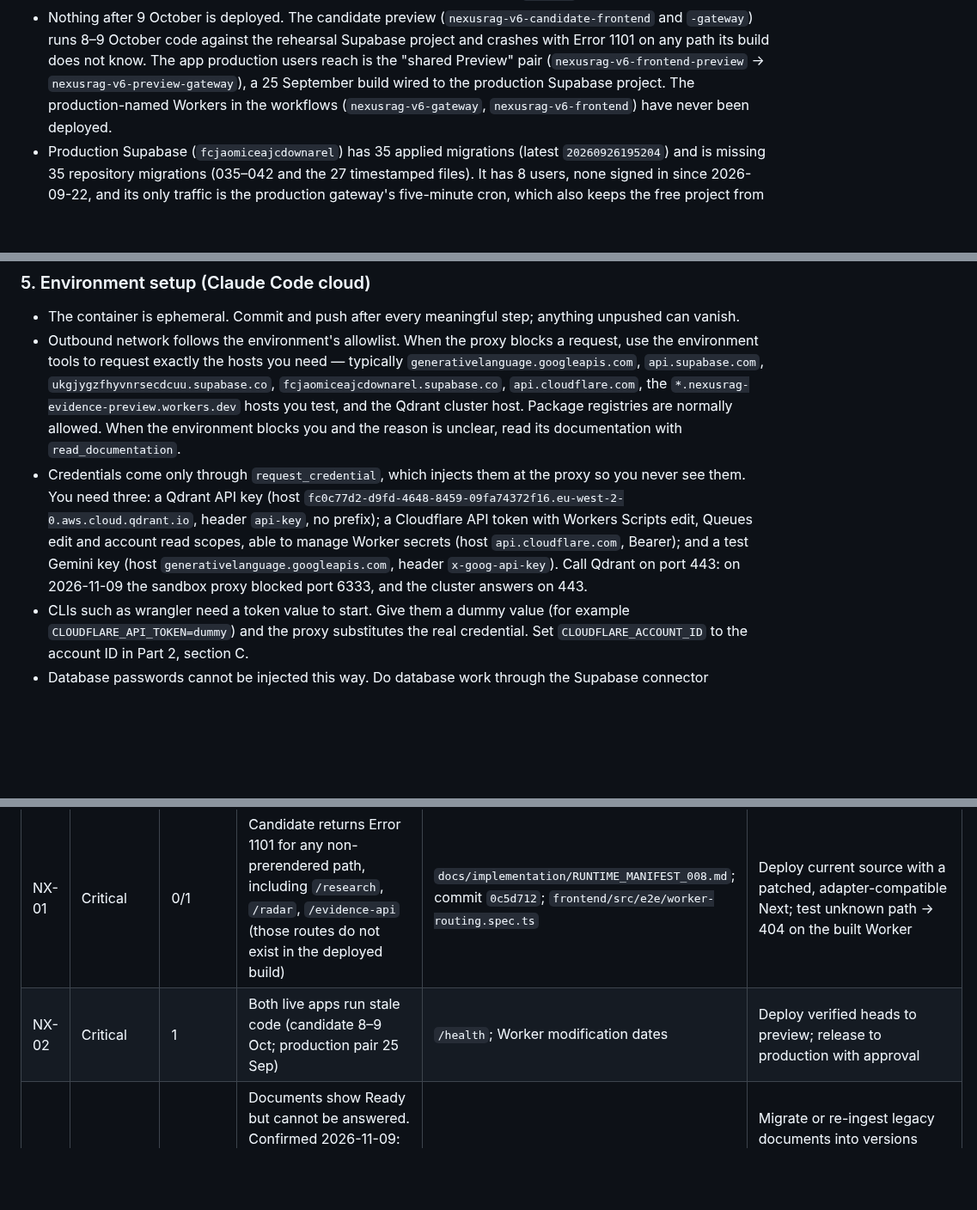
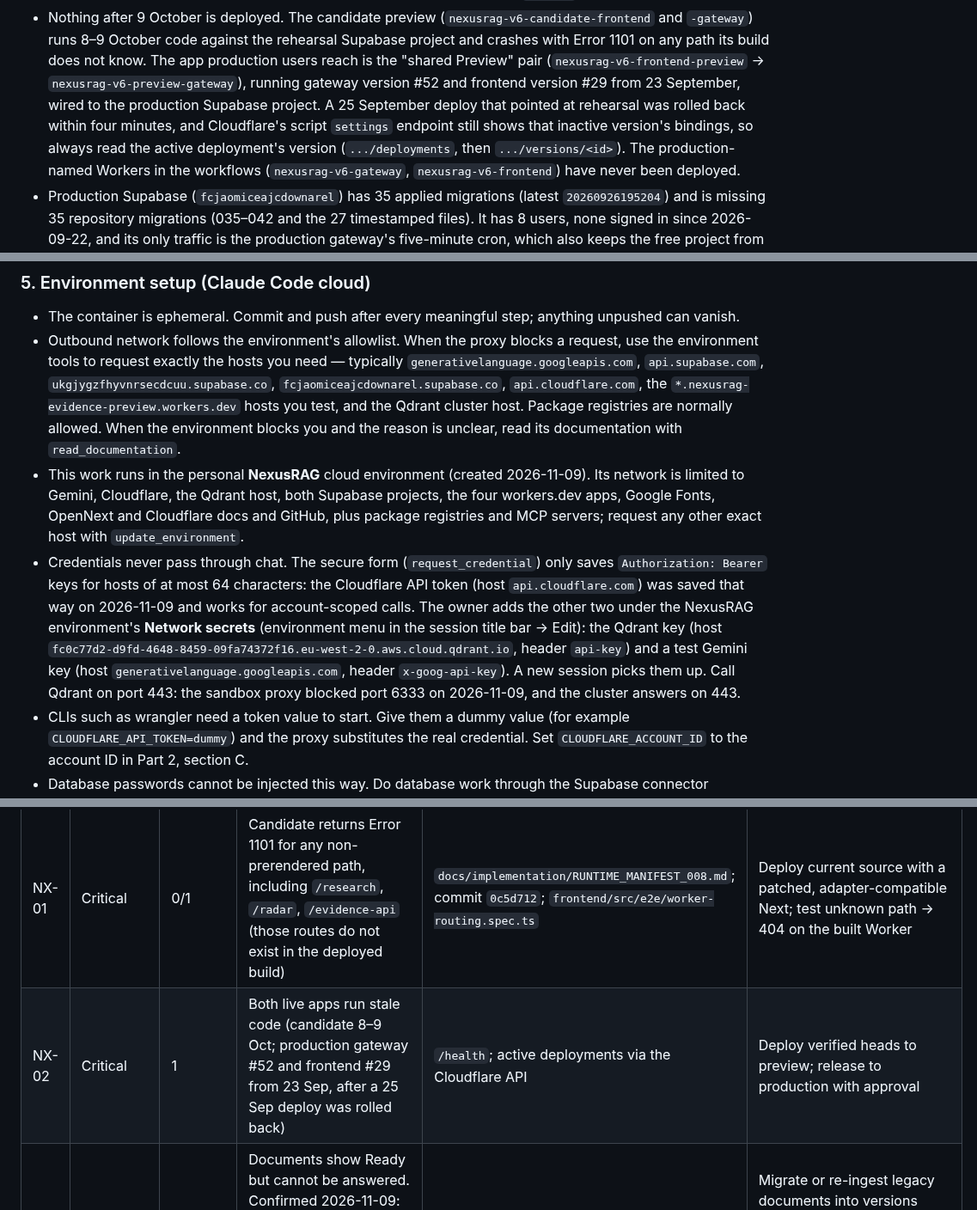
Before and after one commit to Anupam0202/NexusRAG, a Markdown page: docs/completion/MASTER_PROMPT.md, 3 parts joined by grey strips. Shown at 86% size. Drawn GitHub-style; blank space fills up the shorter version.

```diff
--- a/docs/completion/MASTER_PROMPT.md
+++ b/docs/completion/MASTER_PROMPT.md
@@ -203,7 +203,10 @@ The state on 2026-11-08, in brief (details in Part 2):
 - Nothing after 9 October is deployed. The candidate preview (`nexusrag-v6-candidate-frontend` and `-gateway`)
   runs 8–9 October code against the rehearsal Supabase project and crashes with Error 1101 on any path its build
   does not know. The app production users reach is the "shared Preview" pair (`nexusrag-v6-frontend-preview` →
-  `nexusrag-v6-preview-gateway`), a 25 September build wired to the production Supabase project. The
+  `nexusrag-v6-preview-gateway`), running gateway version #52 and frontend version #29 from 23 September, wired
+  to the production Supabase project. A 25 September deploy that pointed at rehearsal was rolled back within four
+  minutes, and Cloudflare's script `settings` endpoint still shows that inactive version's bindings, so always read
+  the active deployment's version (`.../deployments`, then `.../versions/<id>`). The
   production-named Workers in the workflows (`nexusrag-v6-gateway`, `nexusrag-v6-frontend`) have never been
   deployed.
 - Production Supabase (`fcjaomiceajcdownarel`) has 35 applied migrations (latest `20260926195204`) and is
@@ -234,12 +237,17 @@ workflow that records a `Preview` deployment runs on pushes to `main` or `releas
   `api.cloudflare.com`, the `*.nexusrag-evidence-preview.workers.dev` hosts you test, and the Qdrant cluster
   host. Package registries are normally allowed. When the environment blocks you and the reason is unclear, read
   its documentation with `read_documentation`.
-- Credentials come only through `request_credential`, which injects them at the proxy so you never see them. You
-  need three: a Qdrant API key (host `fc0c77d2-d9fd-4648-8459-09fa74372f16.eu-west-2-0.aws.cloud.qdrant.io`, header `api-key`, no prefix); a Cloudflare
-  API token with Workers Scripts edit, Queues edit and account read scopes, able to manage Worker secrets (host
-  `api.cloudflare.com`, Bearer); and a test Gemini key (host `generativelanguage.googleapis.com`, header
-  `x-goog-api-key`). Call Qdrant on port 443: on 2026-11-09 the sandbox proxy blocked port 6333, and the cluster
-  answers on 443.
+- This work runs in the personal **NexusRAG** cloud environment (created 2026-11-09). Its network is limited to
+  Gemini, Cloudflare, the Qdrant host, both Supabase projects, the four workers.dev apps, Google Fonts, OpenNext
+  and Cloudflare docs and GitHub, plus package registries and MCP servers; request any other exact host with
+  `update_environment`.
+- Credentials never pass through chat. The secure form (`request_credential`) only saves `Authorization: Bearer`
+  keys for hosts of at most 64 characters: the Cloudflare API token (host `api.cloudflare.com`) was saved that way
+  on 2026-11-09 and works for account-scoped calls. The owner adds the other two under the NexusRAG environment's
+  **Network secrets** (environment menu in the session title bar → Edit): the Qdrant key (host
+  `fc0c77d2-d9fd-4648-8459-09fa74372f16.eu-west-2-0.aws.cloud.qdrant.io`, header `api-key`) and a test Gemini key
+  (host `generativelanguage.googleapis.com`, header `x-goog-api-key`). A new session picks them up. Call Qdrant on
+  port 443: the sandbox proxy blocked port 6333 on 2026-11-09, and the cluster answers on 443.
 - CLIs such as wrangler need a token value to start. Give them a dummy value (for example
   `CLOUDFLARE_API_TOKEN=dummy`) and the proxy substitutes the real credential. Set `CLOUDFLARE_ACCOUNT_ID` to
   the account ID in Part 2, section C.
@@ -564,7 +572,7 @@ Live URLs: `https://nexusrag-v6-frontend-preview.nexusrag-evidence-preview.worke
 | ID | Priority | Tier | Problem | Where to look | Fix |
 |---|---|---|---|---|---|
 | NX-01 | Critical | 0/1 | Candidate returns Error 1101 for any non-prerendered path, including `/research`, `/radar`, `/evidence-api` (those routes do not exist in the deployed build) | `docs/implementation/RUNTIME_MANIFEST_008.md`; commit `0c5d712`; `frontend/src/e2e/worker-routing.spec.ts` | Deploy current source with a patched, adapter-compatible Next; test unknown path → 404 on the built Worker |
-| NX-02 | Critical | 1 | Both live apps run stale code (candidate 8–9 Oct; production pair 25 Sep) | `/health`; Worker modification dates | Deploy verified heads to preview; release to production with approval |
+| NX-02 | Critical | 1 | Both live apps run stale code (candidate 8–9 Oct; production gateway #52 and frontend #29 from 23 Sep, after a 25 Sep deploy was rolled back) | `/health`; active deployments via the Cloudflare API | Deploy verified heads to preview; release to production with approval |
 | NX-03 | Critical | 1 | Documents show Ready but cannot be answered. Confirmed 2026-11-09: production's 7 legacy documents (June–July) have chunk rows but no version rows, and the v6 gateway answers only from ready versions | `preview-worker.js:640-649`; `worker-lifecycle.js:70-71,144-152`; `worker-pipeline.js:13,57` | Migrate or re-ingest legacy documents into versions (owner OK for production data); Ready = a published version whose chunk rows equal its Qdrant points; a re-index path |
 | NX-04 | Critical | 1 | A named-document summary pulled in another document (cover letter vs résumé) | Fixed in source by `4696a51` (`document-summary-scope.js`); not deployed | Verify on preview; ambiguous requests ask which document |
 | NX-05 | Critical | 1 | Answers from the wrong workspace or a stale selection (reported) | `preview-worker.js:206-265`; `worker-pipeline.js:100-111,171-177`; `frontend/src/lib/api-context.ts:9-16` | Two-user, two-tab test on preview; fix any leak at the source |
```
Also changed, not shown: other parts of docs/completion/MASTER_PROMPT.md (+7 -7 lines), docs/completion/PROGRESS.md (+27 -21 lines).
